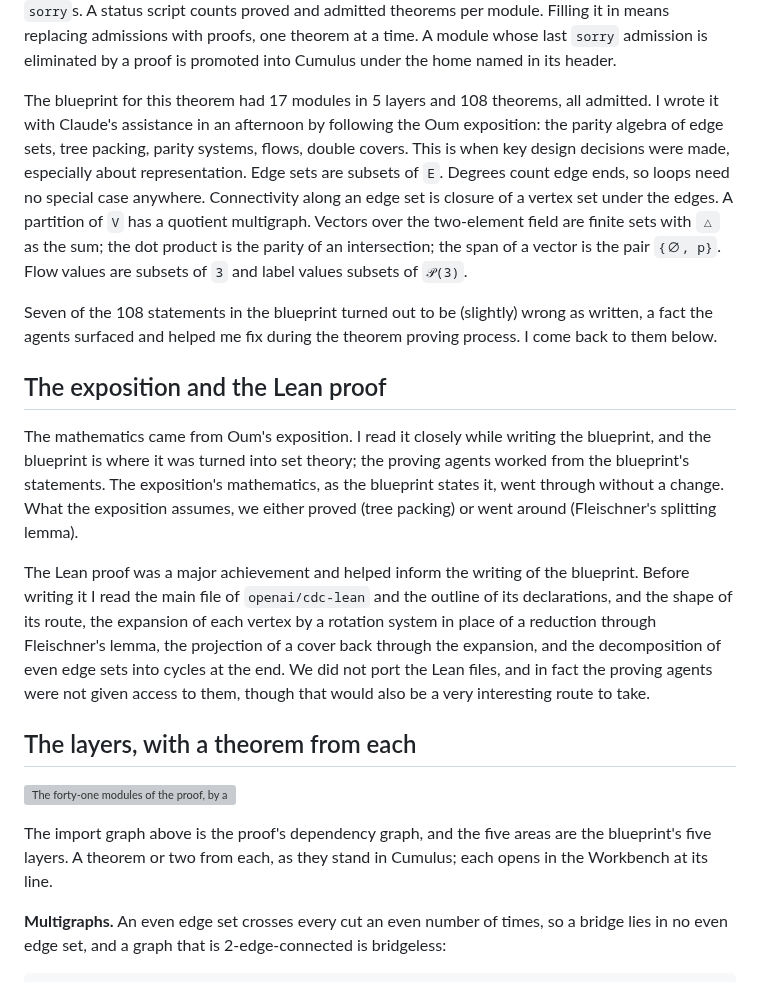
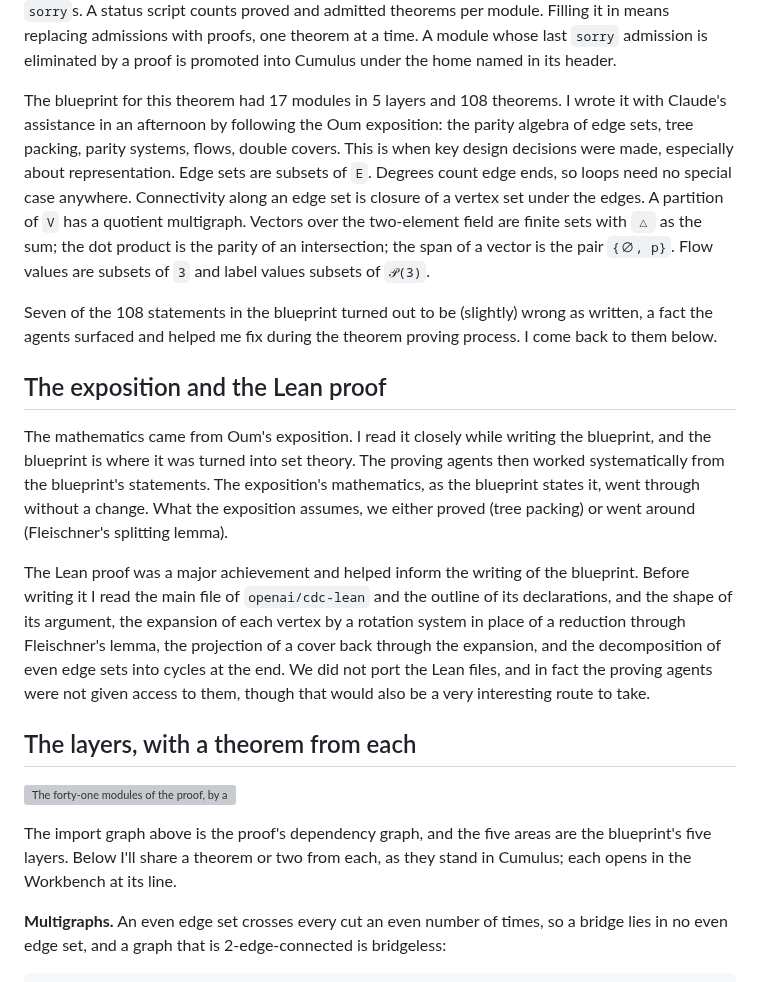
Before and after one commit to grace17-prover/grace17, a Markdown page: docs/cycle-double-cover.md, the part around the change. GitHub-like rendering; grey boxes are pictures that could not be loaded.

Commit message:
docs: 108 theorems

```diff
--- a/docs/cycle-double-cover.md
+++ b/docs/cycle-double-cover.md
@@ -143,9 +143,9 @@ means replacing admissions with proofs, one theorem at a time. A module whose
 last `sorry` admission is eliminated by a proof is promoted into Cumulus under
 the home named in its header.
 
-The blueprint for this theorem had 17 modules in 5 layers and 108 theorems, all
-admitted. I wrote it with Claude's assistance in an afternoon by following the
-Oum exposition: the parity algebra of edge sets, tree packing, parity systems,
+The blueprint for this theorem had 17 modules in 5 layers and 108 theorems. I
+wrote it with Claude's assistance in an afternoon by following the Oum
+exposition: the parity algebra of edge sets, tree packing, parity systems,
 flows, double covers. This is when key design decisions were made, especially
 about representation. Edge sets are subsets of `E`. Degrees count edge ends, so
 loops need no special case anywhere. Connectivity along an edge set is closure
@@ -161,28 +161,28 @@ proving process. I come back to them below.
 ## The exposition and the Lean proof
 
 The mathematics came from Oum's exposition. I read it closely while writing the
-blueprint, and the blueprint is where it was turned into set theory; the
-proving agents worked from the blueprint's statements. The exposition's
-mathematics, as the blueprint states it, went through without a change. What
-the exposition assumes, we either proved (tree packing) or went around
-(Fleischner's splitting lemma).
+blueprint, and the blueprint is where it was turned into set theory. The
+proving agents then worked systematically from the blueprint's statements. The
+exposition's mathematics, as the blueprint states it, went through without a
+change. What the exposition assumes, we either proved (tree packing) or went
+around (Fleischner's splitting lemma).
 
 The Lean proof was a major achievement and helped inform the writing of the
 blueprint. Before writing it I read the main file of `openai/cdc-lean` and the
-outline of its declarations, and the shape of its route, the expansion of each
-vertex by a rotation system in place of a reduction through Fleischner's lemma,
-the projection of a cover back through the expansion, and the decomposition of
-even edge sets into cycles at the end. We did not port the Lean files, and in
-fact the proving agents were not given access to them, though that would also
-be a very interesting route to take.
+outline of its declarations, and the shape of its argument, the expansion of
+each vertex by a rotation system in place of a reduction through Fleischner's
+lemma, the projection of a cover back through the expansion, and the
+decomposition of even edge sets into cycles at the end. We did not port the
+Lean files, and in fact the proving agents were not given access to them,
+though that would also be a very interesting route to take.
 
 ## The layers, with a theorem from each
 
 ![The forty-one modules of the proof, by area, with their imports](images/cycle-double-cover-modules.svg "The modules of the proof and their imports, from the parity of finite sets on the left to the theorem on the right.")
 
-The import graph above is the proof's dependency graph, and the five areas
-are the blueprint's five layers. A theorem or two from each, as they stand
-in Cumulus; each opens in the Workbench at its line.
+The import graph above is the proof's dependency graph, and the five areas are
+the blueprint's five layers. Below I'll share a theorem or two from each, as
+they stand in Cumulus; each opens in the Workbench at its line.
 
 **Multigraphs.** An even edge set crosses every cut an even number of
 times, so a bridge lies in no even edge set, and a graph that is
```
